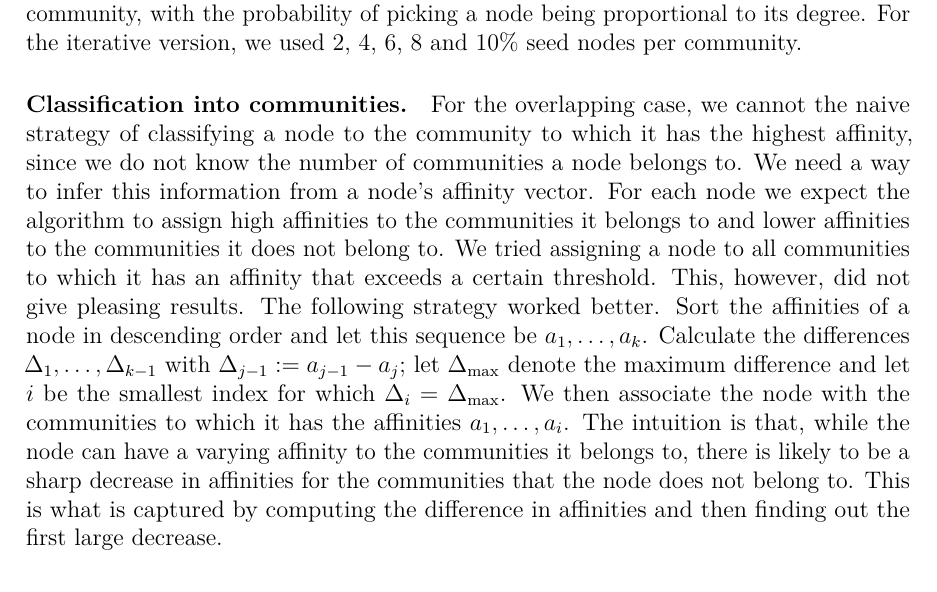
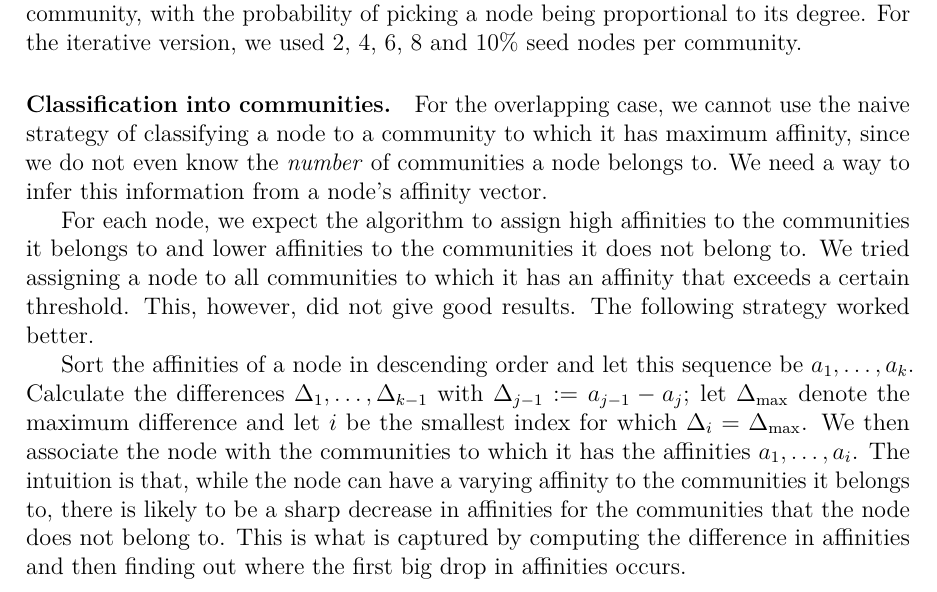
Before and after one commit to asifbanka/CommunityDetection, a LaTeX paper (paper/main.tex, which reads paper/experimental.tex): part of page 14 of 24, cut so that both start at the same text. Compiled offline with pdfLaTeX.

Commit message:
several small changes in sec 4

```diff
--- a/paper/experimental.tex
+++ b/paper/experimental.tex
@@ -102,14 +102,16 @@ of picking a node being proportional to its degree. For the iterative version, w
 2, 4, 6, 8 and 10$\%$ seed nodes per community.
 
 \paragraph{Classification into communities.} For the overlapping case, we cannot
-the naive strategy of classifying a node to the community to which it has
-the highest affinity, since we do not know the number of communities a node belongs to.
+use the naive strategy of classifying a node to a community to which it has
+maximum affinity, since we do not even know the \emph{number} of communities a node belongs to.
 We need a way to infer this information from a node's affinity vector.
-For each node we expect the algorithm to assign high affinities
-to the communities it belongs to and lower affinities to the communities it does not belong to.
-We tried assigning a node to all communities to which it has an affinity that exceeds a certain threshold.
-This, however, did not give pleasing results.
+
+For each node, we expect the algorithm to assign high affinities to the communities
+it belongs to and lower affinities to the communities it does not belong to.
+We tried assigning a node to all communities to which it has an affinity that
+exceeds a certain threshold. This, however, did not give good results.
 The following strategy worked better.
+
 Sort the affinities of a node in descending order and let this
 sequence be $a_1, \ldots, a_k$. Calculate the differences
 $\Delta_{1}, \ldots, \Delta_{k-1}$ with $\Delta_{j-1} := a_{j - 1} - a_j$;
@@ -119,7 +121,7 @@ the node with the communities to which it has the affinities $a_1, \ldots, a_i$.
 The intuition is that, while the node can have a varying affinity to the communities it belongs to,
 there is likely to be a sharp decrease in affinities for the communities that the node does
 not belong to. This is what is captured by computing the difference in affinities and then finding
-out the first large decrease.
+out where the first big drop in affinities occurs.
 
 \paragraph{Iteration.}
 For overlapping communities, we need to extend our strategy for iteratively improving the quality
```
